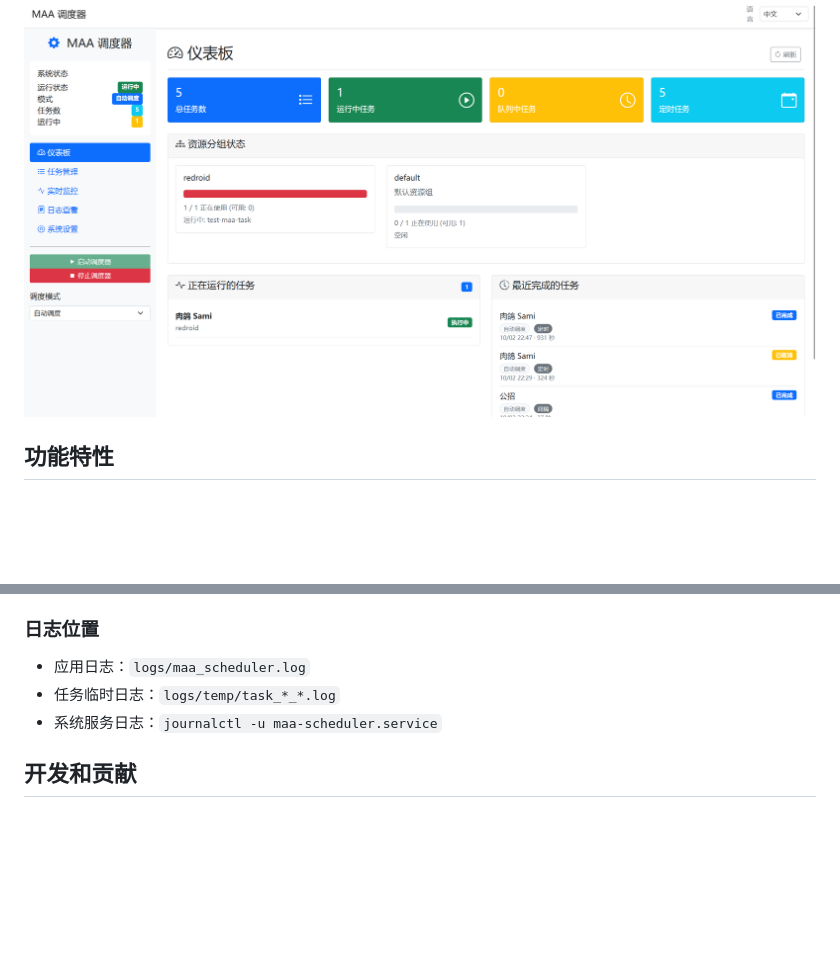
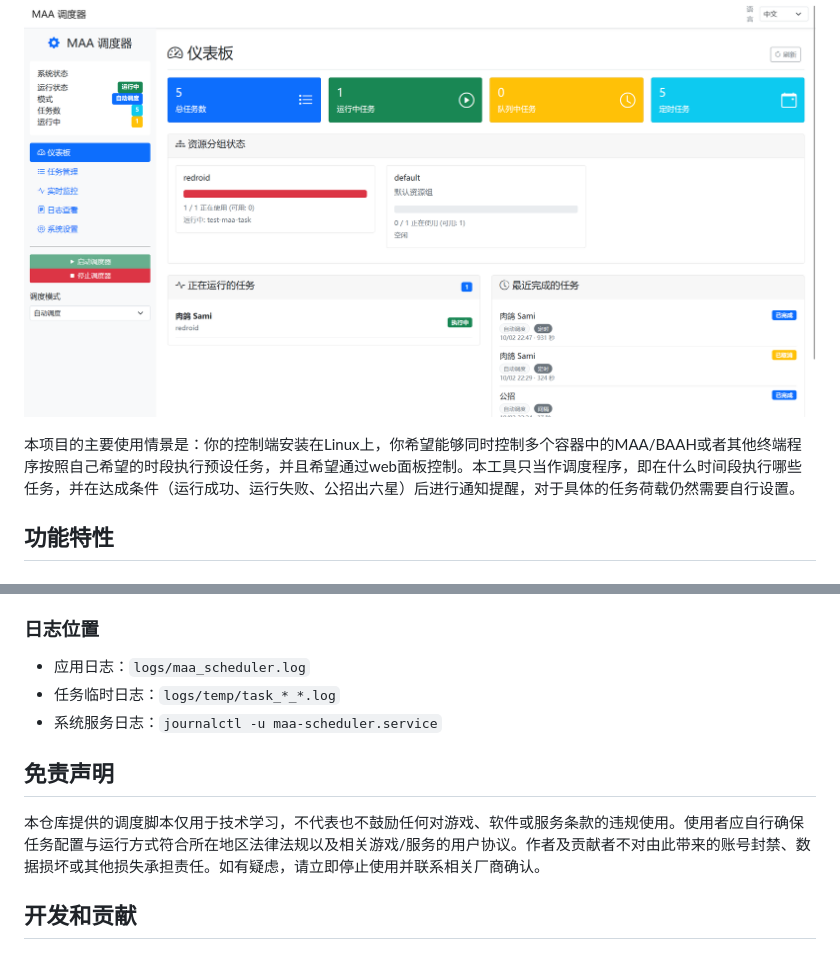
Before and after one commit to SnowSwordScholar/MAA_AUTO, a Markdown page: README.md, 2 parts joined by grey strips. Rendered like a GitHub page; blank space fills up the shorter version.

```diff
--- a/README.md
+++ b/README.md
@@ -11,6 +11,8 @@
 项目最初用于调度 MAA 自动化任务，如今已扩展到 BAAH 以及其他可部署的终端程序。通过统一的队列、触发器和 Web 管理界面，可以在同一套流程里排程多种脚本或命令行工具。
 
 ![运行截图](screenshots/maa_auto.png)
+
+本项目的主要使用情景是：你的控制端安装在Linux上，你希望能够同时控制多个容器中的MAA/BAAH或者其他终端程序按照自己希望的时段执行预设任务，并且希望通过web面板控制。本工具只当作调度程序，即在什么时间段执行哪些任务，并在达成条件（运行成功、运行失败、公招出六星）后进行通知提醒，对于具体的任务荷载仍然需要自行设置。
 
 ## 功能特性
 
@@ -232,6 +234,10 @@ sudo systemctl status maa-scheduler.service
 - 任务临时日志：`logs/temp/task_*_*.log`
 - 系统服务日志：`journalctl -u maa-scheduler.service`
 
+## 免责声明
+
+本仓库提供的调度脚本仅用于技术学习，不代表也不鼓励任何对游戏、软件或服务条款的违规使用。使用者应自行确保任务配置与运行方式符合所在地区法律法规以及相关游戏/服务的用户协议。作者及贡献者不对由此带来的账号封禁、数据损坏或其他损失承担责任。如有疑虑，请立即停止使用并联系相关厂商确认。
+
 ## 开发和贡献
 
 ### 项目结构
```
Also changed, not shown: README_en.md (+7 -1 lines), screenshots/maa_auto_en.png (added).
